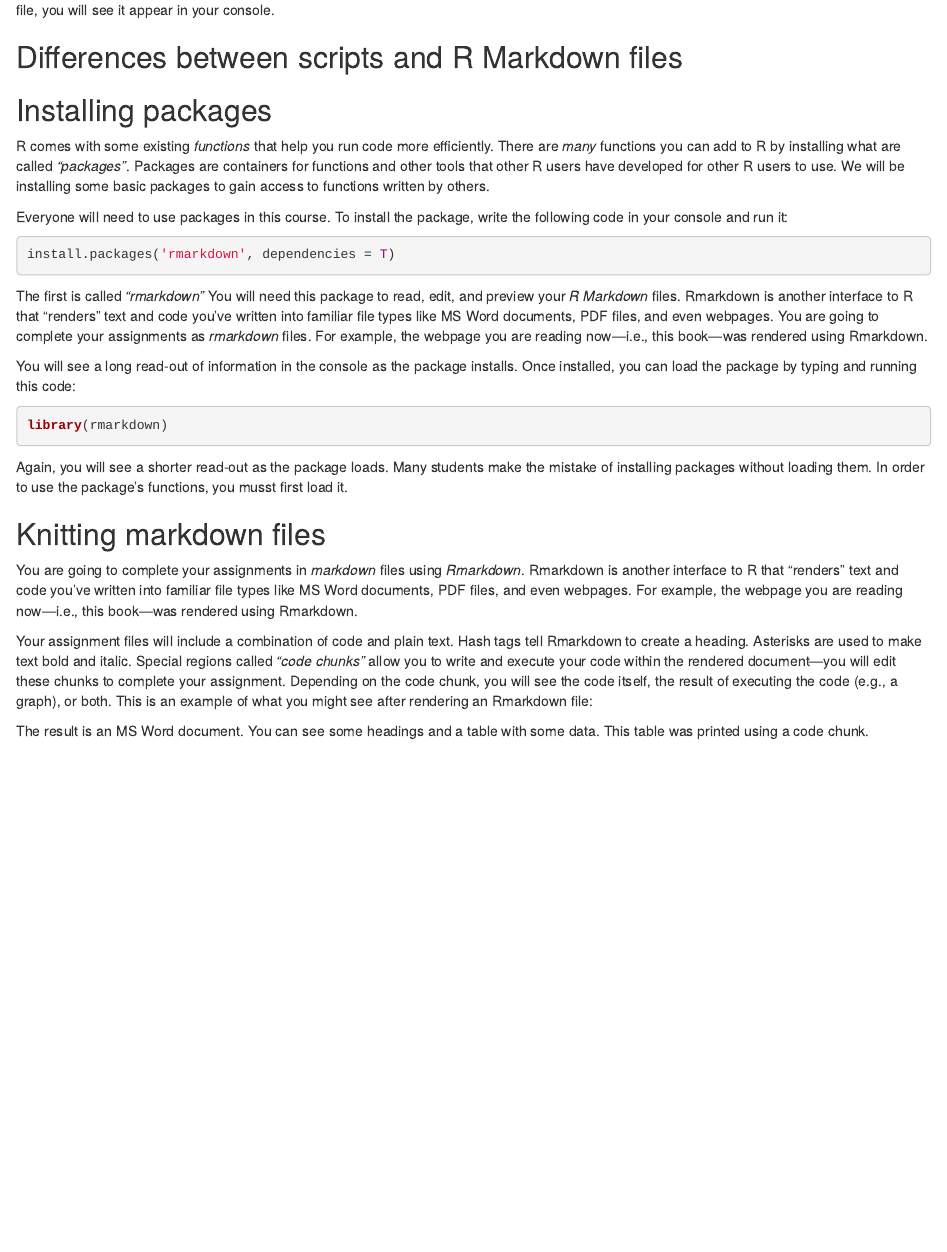
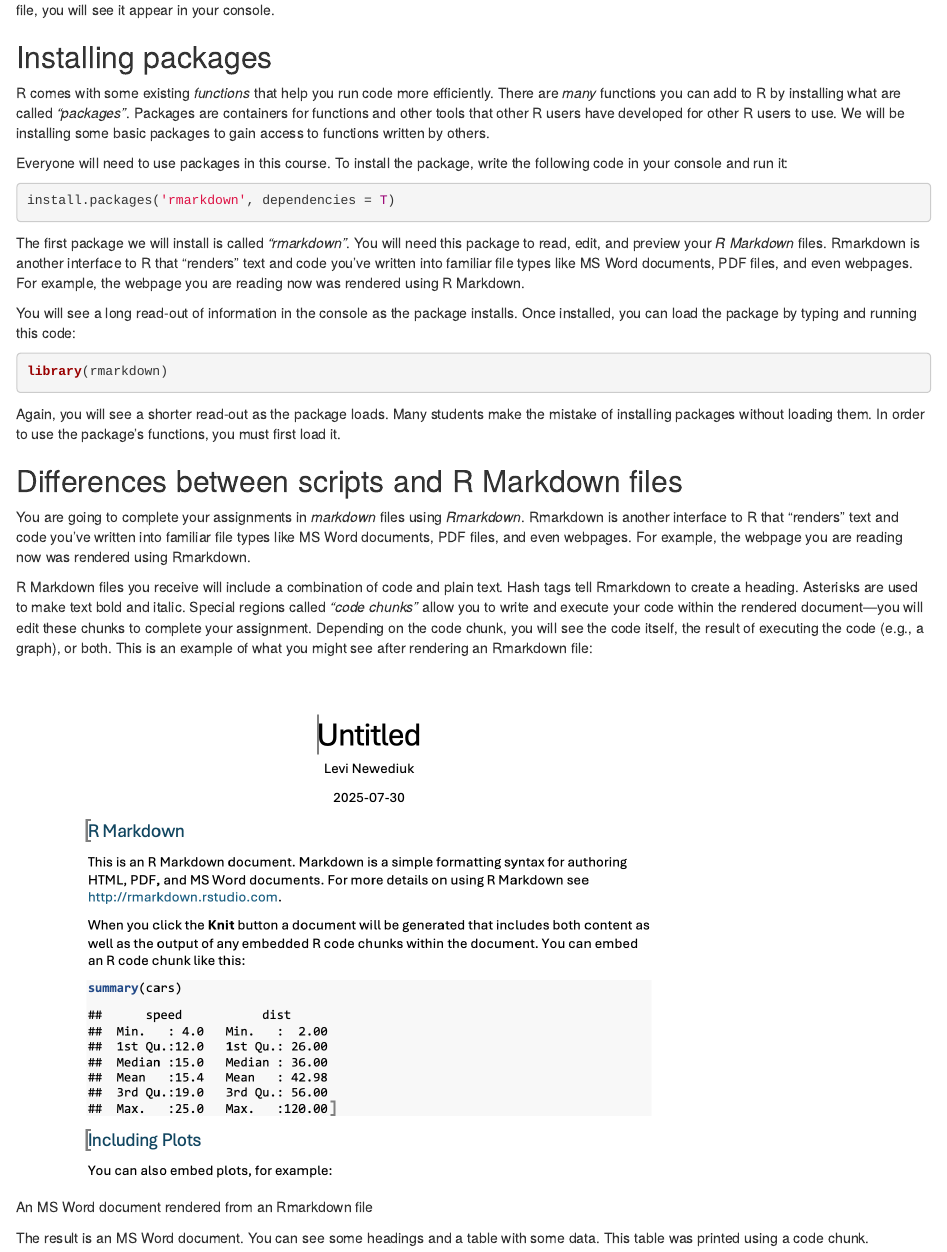
Before and after one commit to ljnewediuk/tutorial_intro_R, an R Markdown document (T01-Intro_to_R.Rmd): the page in a window 1100 px wide, from 2390 px down. Rendered offline with R 4.5, knitr and Pandoc, with nearby package versions.

Commit message:
Update T01-Intro_to_R.Rmd

````diff
--- a/T01-Intro_to_R.Rmd
+++ b/T01-Intro_to_R.Rmd
@@ -105,8 +105,6 @@ Running code executes the set of instructions in the code you wrote. There are t
 
 You can also highlight several lines of code in a script or R Markdown file and "Run" to run multiple lines of code at once. After running code in a file, you will see it appear in your console.
 
-## Differences between scripts and R Markdown files
-
 ## Installing packages
 
 R comes with some existing *functions* that help you run code more efficiently. There are *many* functions you can add to R by installing what are called *"packages"*. Packages are containers for functions and other tools that other R users have developed for other R users to use. We will be installing some basic packages to gain access to  functions written by others.
@@ -117,7 +115,7 @@ Everyone will need to use packages in this course. To install the package, write
 install.packages('rmarkdown', dependencies = T)
 ```
 
-The first is called *"rmarkdown"* You will need this package to read, edit, and preview your *R Markdown* files. Rmarkdown is another interface to R that "renders" text and code you've written into familiar file types like MS Word documents, PDF files, and even webpages. You are going to complete your assignments as *rmarkdown* files. For example, the webpage you are reading now---i.e., this book---was rendered using Rmarkdown.
+The first package we will install is called *"rmarkdown"*. You will need this package to read, edit, and preview your *R Markdown* files. Rmarkdown is another interface to R that "renders" text and code you've written into familiar file types like MS Word documents, PDF files, and even webpages. For example, the webpage you are reading now was rendered using R Markdown.
 
 You will see a long read-out of information in the console as the package installs. Once installed, you can load the package by typing and running this code:
 
@@ -125,16 +123,16 @@ You will see a long read-out of information in the console as the package instal
 library(rmarkdown)
 ```
 
-Again, you will see a shorter read-out as the package loads. Many students make the mistake of installing packages without loading them. In order to use the package's functions, you musst first load it.
+Again, you will see a shorter read-out as the package loads. Many students make the mistake of installing packages without loading them. In order to use the package's functions, you must first load it.
 
-## Knitting markdown files
+## Differences between scripts and R Markdown files
 
-You are going to complete your assignments in *markdown* files using *Rmarkdown*. Rmarkdown is another interface to R that "renders" text and code you've written into familiar file types like MS Word documents, PDF files, and even webpages. For example, the webpage you are reading now---i.e., this book---was rendered using Rmarkdown.
+You are going to complete your assignments in *markdown* files using *Rmarkdown*. Rmarkdown is another interface to R that "renders" text and code you've written into familiar file types like MS Word documents, PDF files, and even webpages. For example, the webpage you are reading now was rendered using Rmarkdown.
 
-Your assignment files will include a combination of code and plain text. Hash tags tell Rmarkdown to create a heading. Asterisks are used to make text bold and italic. Special regions called *"code chunks"* allow you to write and execute your code within the rendered document---you will edit these chunks to complete your assignment. Depending on the code chunk, you will see the code itself, the result of executing the code (e.g., a graph), or both. This is an example of what you might see after rendering an Rmarkdown file:
+R Markdown files you receive will include a combination of code and plain text. Hash tags tell Rmarkdown to create a heading. Asterisks are used to make text bold and italic. Special regions called *"code chunks"* allow you to write and execute your code within the rendered document---you will edit these chunks to complete your assignment. Depending on the code chunk, you will see the code itself, the result of executing the code (e.g., a graph), or both. This is an example of what you might see after rendering an Rmarkdown file:
 
 ```{r echo = FALSE, fig.cap = "An MS Word document rendered from an Rmarkdown file"}
-# knitr::include_graphics("imgs/rmarkdown_word_doc.png")
+knitr::include_graphics("imgs/rmarkdown_word_doc.png")
 ```
 
 The result is an MS Word document. You can see some headings and a table with some data. This table was printed using a code chunk.
````
